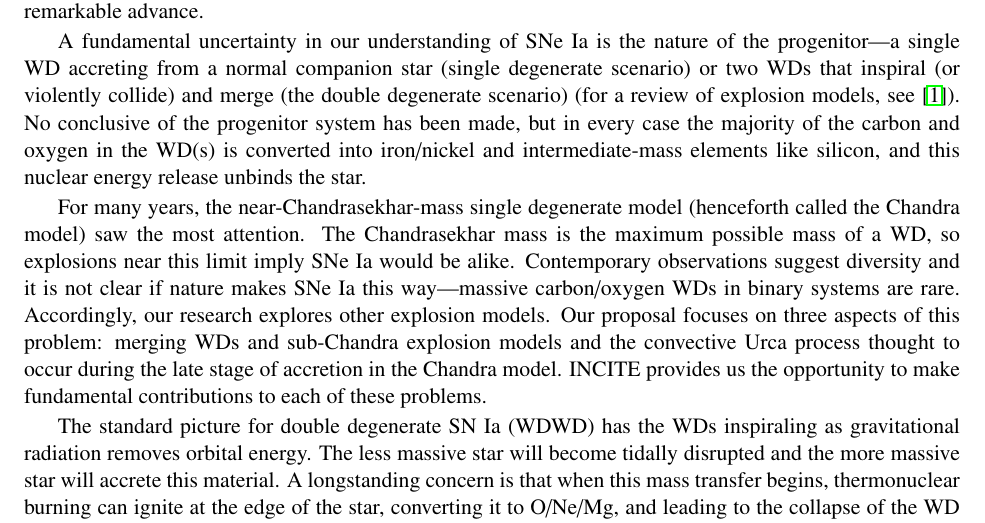
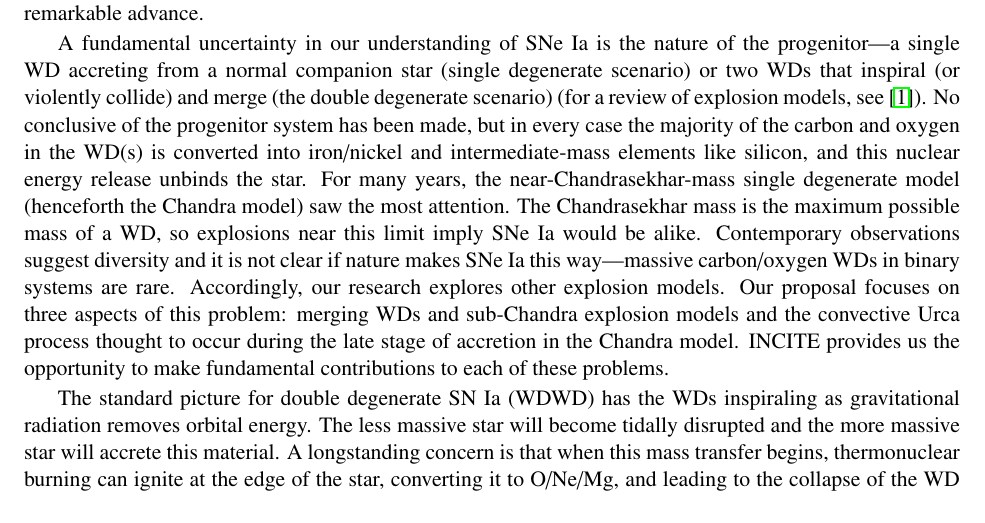
Before and after one commit to dnkasen/INCITE_2017, a LaTeX document (initial_proposal/narrative.tex, which reads initial_proposal/sneIa.tex): part of page 1 of 12, cut so that both start at the same text. Compiled offline with pdfLaTeX.

Commit message:
a little more tweaki

```diff
--- a/initial_proposal/sneIa.tex
+++ b/initial_proposal/sneIa.tex
@@ -15,9 +15,8 @@ the progenitor system has been made, but in every case the majority of
 the carbon and oxygen in the WD(s) is converted into
 iron/nickel and intermediate-mass elements like silicon, and this
 nuclear energy release unbinds the star.
-
 For many years, the near-Chandrasekhar-mass single degenerate model
-(henceforth called the Chandra model) saw the most attention.  The
+(henceforth the Chandra model) saw the most attention.  The
 Chandrasekhar mass is the maximum possible mass of a WD, so
 explosions near this limit imply SNe Ia would be alike.  Contemporary
 observations suggest diversity and it is not clear if nature makes SNe
```
